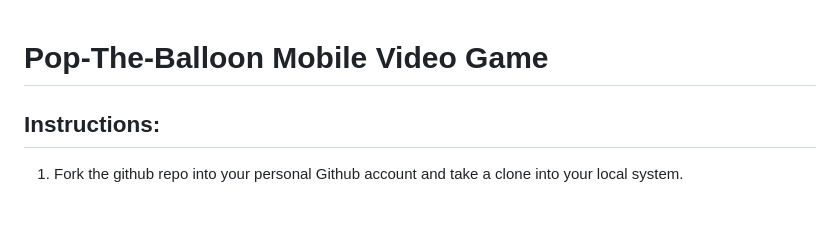
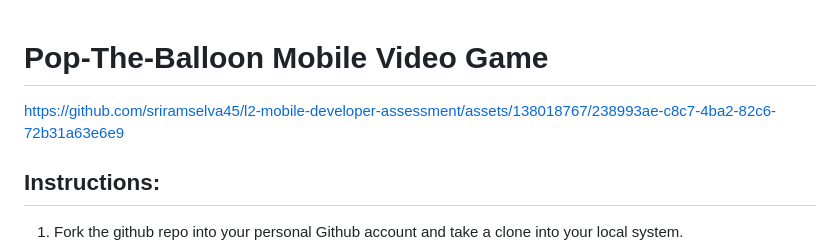
Before and after one commit to sriramselva45/l2-mobile-developer-assessment, a Markdown page: README.md, the part around the change. Rendered like a GitHub page; blank space fills up the shorter version.

```diff
--- a/README.md
+++ b/README.md
@@ -1,4 +1,11 @@
+
+
+
 # Pop-The-Balloon Mobile Video Game
+
+
+https://github.com/sriramselva45/l2-mobile-developer-assessment/assets/138018767/238993ae-c8c7-4ba2-82c6-72b31a63e6e9
+
 
 ## Instructions:
 
```
